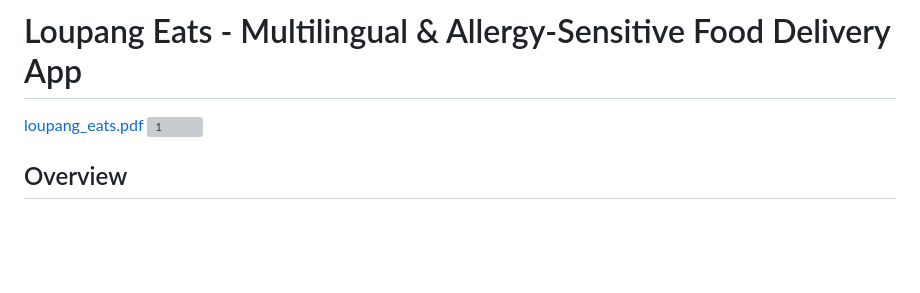
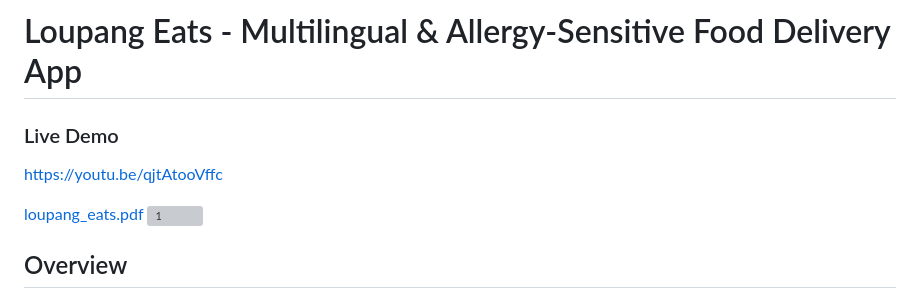
Before and after one commit to diatomicC/loupang-eats, a Markdown page: README.md, the part around the change. GitHub-like rendering; blank space fills up the shorter version; grey boxes are pictures that could not be loaded.

```diff
--- a/README.md
+++ b/README.md
@@ -1,4 +1,7 @@
 # Loupang Eats - Multilingual & Allergy-Sensitive Food Delivery App
+### Live Demo
+https://youtu.be/qjtAtooVffc
+
 [loupang_eats.pdf](https://github.com/user-attachments/files/16738657/loupang_eats.pdf)
 ![1](https://github.com/user-attachments/assets/6894120a-4e4b-414b-801f-5fef93e4ea4e)
 
```
